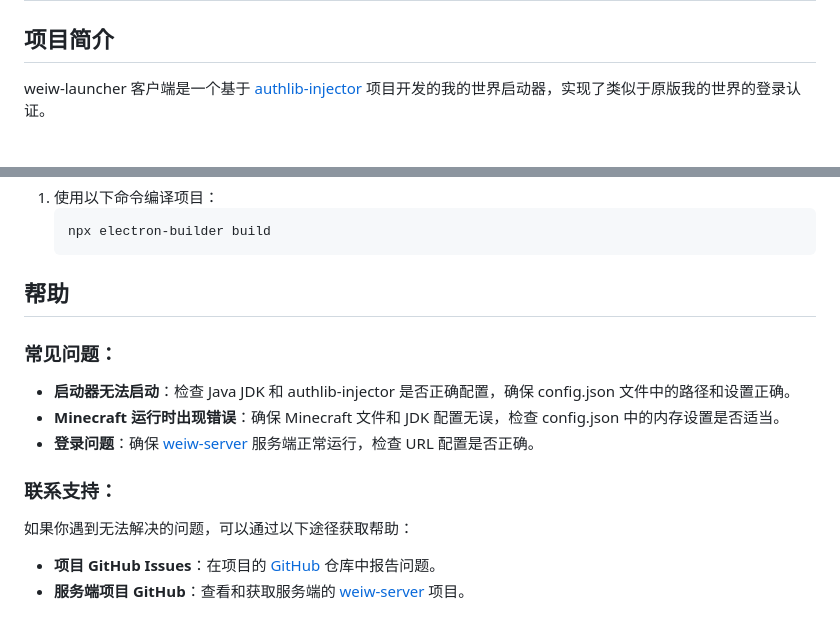
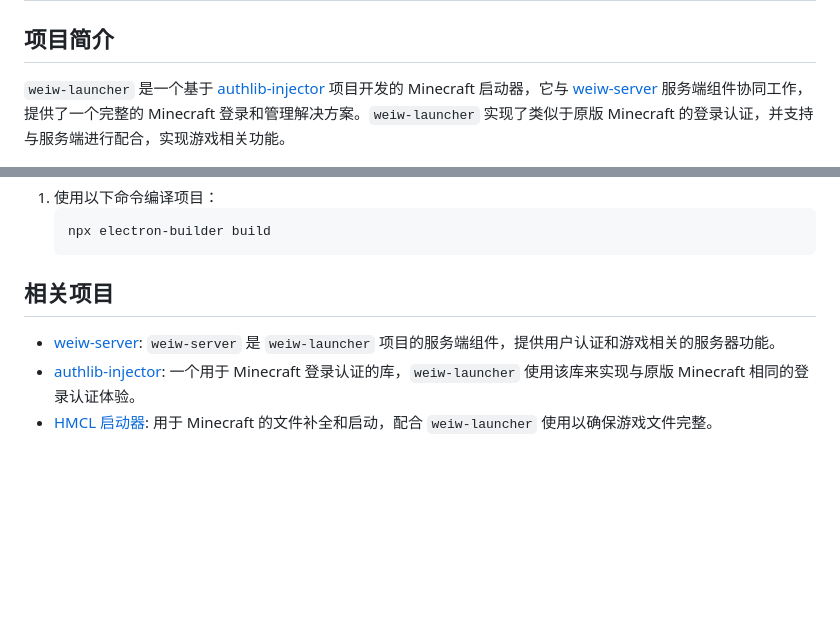
Before and after one commit to laozhi-1993/weiw-launcher, a Markdown page: README.md, 2 parts joined by grey strips. Rendered like a GitHub page; blank space fills up the shorter version.

````diff
--- a/README.md
+++ b/README.md
@@ -1,7 +1,7 @@
 # weiw-launcher
 
 ## 项目简介
-weiw-launcher 客户端是一个基于 [authlib-injector](https://github.com/yushijinhun/authlib-injector) 项目开发的我的世界启动器，实现了类似于原版我的世界的登录认证。
+`weiw-launcher` 是一个基于 [authlib-injector](https://github.com/yushijinhun/authlib-injector) 项目开发的 Minecraft 启动器，它与 [weiw-server](https://github.com/laozhi-1993/weiw-server) 服务端组件协同工作，提供了一个完整的 Minecraft 登录和管理解决方案。`weiw-launcher` 实现了类似于原版 Minecraft 的登录认证，并支持与服务端进行配合，实现游戏相关功能。
 
 ![ui](https://github.com/laozhi-1993/weiw-launcher/blob/main/ui.png)
 ## 功能特性
@@ -134,14 +134,8 @@ weiw-launcher 客户端是一个基于 [authlib-injector](https://github.com/yus
    npx electron-builder build
    ```
 
-## 帮助
+## 相关项目
 
-### 常见问题：
-  - **启动器无法启动**：检查 Java JDK 和 authlib-injector 是否正确配置，确保 config.json 文件中的路径和设置正确。
-  - **Minecraft 运行时出现错误**：确保 Minecraft 文件和 JDK 配置无误，检查 config.json 中的内存设置是否适当。
-  - **登录问题**：确保 [weiw-server](https://github.com/laozhi-1993/weiw-server) 服务端正常运行，检查 URL 配置是否正确。
-
-### 联系支持：
-如果你遇到无法解决的问题，可以通过以下途径获取帮助：
-  - **项目 GitHub Issues**：在项目的 [GitHub](https://github.com/laozhi-1993/weiw-launcher/issues) 仓库中报告问题。
-  - **服务端项目 GitHub**：查看和获取服务端的 [weiw-server](https://github.com/laozhi-1993/weiw-server) 项目。
+- [weiw-server](https://github.com/laozhi-1993/weiw-server): `weiw-server` 是 `weiw-launcher` 项目的服务端组件，提供用户认证和游戏相关的服务器功能。
+- [authlib-injector](https://github.com/yushijinhun/authlib-injector): 一个用于 Minecraft 登录认证的库，`weiw-launcher` 使用该库来实现与原版 Minecraft 相同的登录认证体验。
+- [HMCL 启动器](https://github.com/HMCL-dev/HMCL): 用于 Minecraft 的文件补全和启动，配合 `weiw-launcher` 使用以确保游戏文件完整。
````
